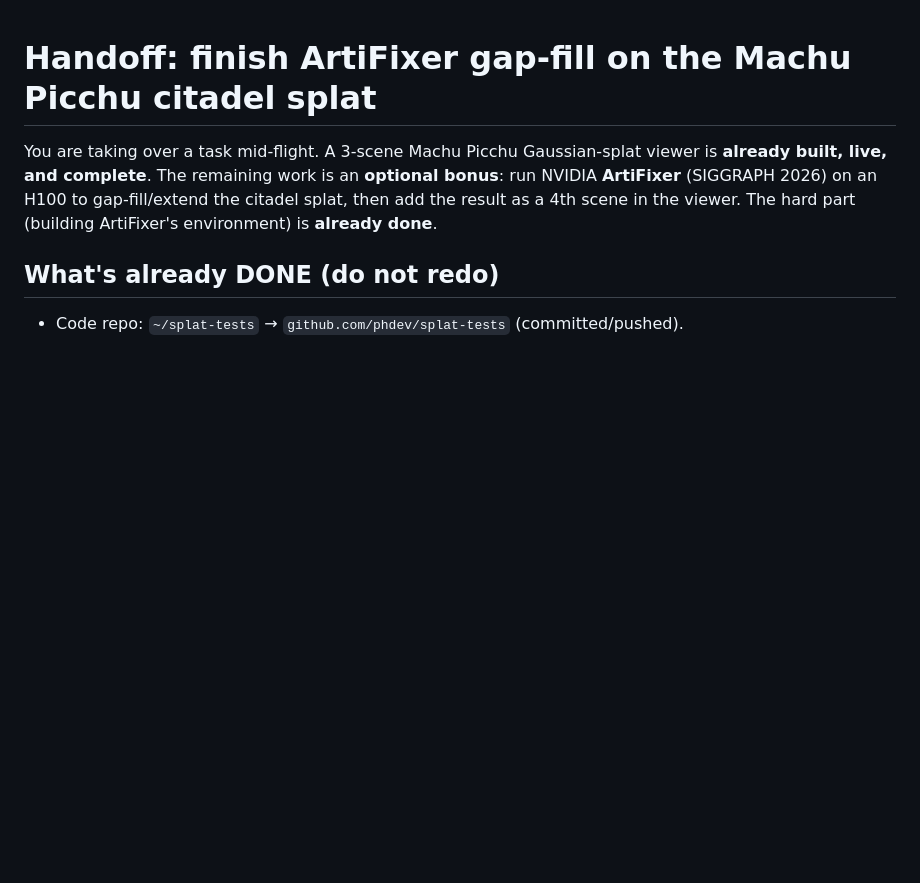
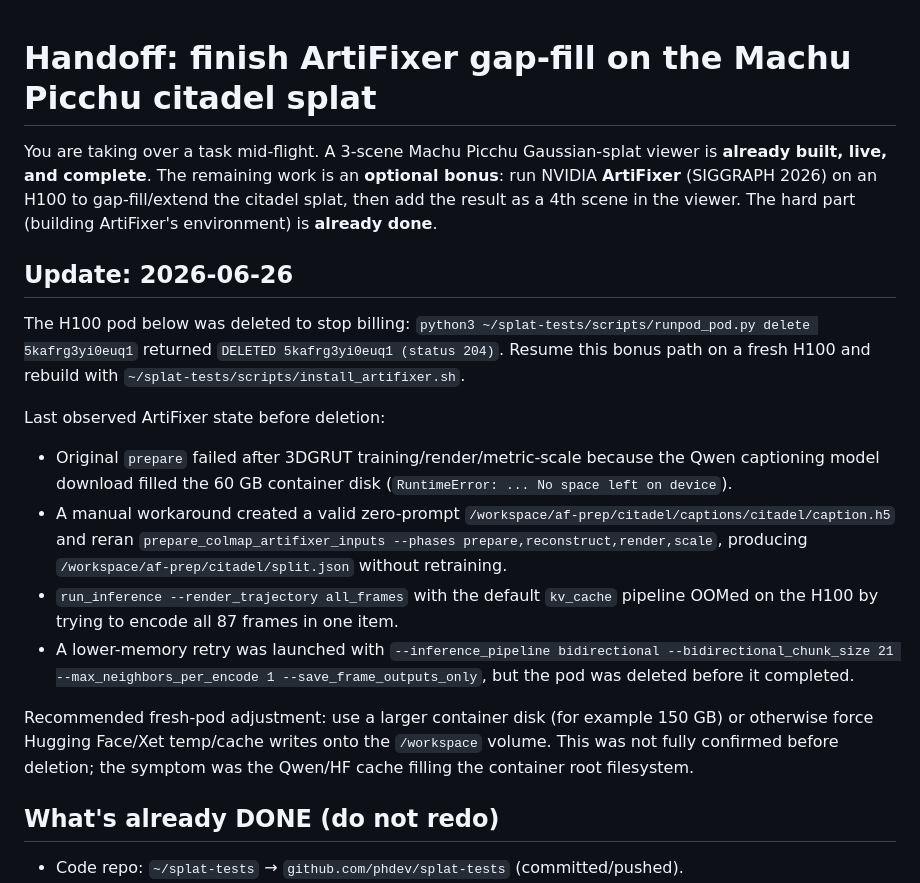
Before and after one commit to phdev/splat-tests, a Markdown page: docs/ARTIFIXER_HANDOFF.md, the part around the change. GitHub-like rendering; blank space fills up the shorter version.

Commit message:
Update ArtiFixer handoff after pod deletion

```diff
--- a/docs/ARTIFIXER_HANDOFF.md
+++ b/docs/ARTIFIXER_HANDOFF.md
@@ -5,6 +5,32 @@ is **already built, live, and complete**. The remaining work is an **optional bo
 run NVIDIA **ArtiFixer** (SIGGRAPH 2026) on an H100 to gap-fill/extend the citadel
 splat, then add the result as a 4th scene in the viewer. The hard part (building
 ArtiFixer's environment) is **already done**.
+
+## Update: 2026-06-26
+The H100 pod below was deleted to stop billing:
+`python3 ~/splat-tests/scripts/runpod_pod.py delete 5kafrg3yi0euq1` returned
+`DELETED 5kafrg3yi0euq1 (status 204)`. Resume this bonus path on a fresh H100 and
+rebuild with `~/splat-tests/scripts/install_artifixer.sh`.
+
+Last observed ArtiFixer state before deletion:
+- Original `prepare` failed after 3DGRUT training/render/metric-scale because the
+  Qwen captioning model download filled the 60 GB container disk
+  (`RuntimeError: ... No space left on device`).
+- A manual workaround created a valid zero-prompt
+  `/workspace/af-prep/citadel/captions/citadel/caption.h5` and reran
+  `prepare_colmap_artifixer_inputs --phases prepare,reconstruct,render,scale`,
+  producing `/workspace/af-prep/citadel/split.json` without retraining.
+- `run_inference --render_trajectory all_frames` with the default `kv_cache`
+  pipeline OOMed on the H100 by trying to encode all 87 frames in one item.
+- A lower-memory retry was launched with
+  `--inference_pipeline bidirectional --bidirectional_chunk_size 21
+  --max_neighbors_per_encode 1 --save_frame_outputs_only`, but the pod was deleted
+  before it completed.
+
+Recommended fresh-pod adjustment: use a larger container disk (for example 150 GB)
+or otherwise force Hugging Face/Xet temp/cache writes onto the `/workspace` volume.
+This was not fully confirmed before deletion; the symptom was the Qwen/HF cache
+filling the container root filesystem.
 
 ## What's already DONE (do not redo)
 - Code repo: `~/splat-tests` → `github.com/phdev/splat-tests` (committed/pushed).
```
